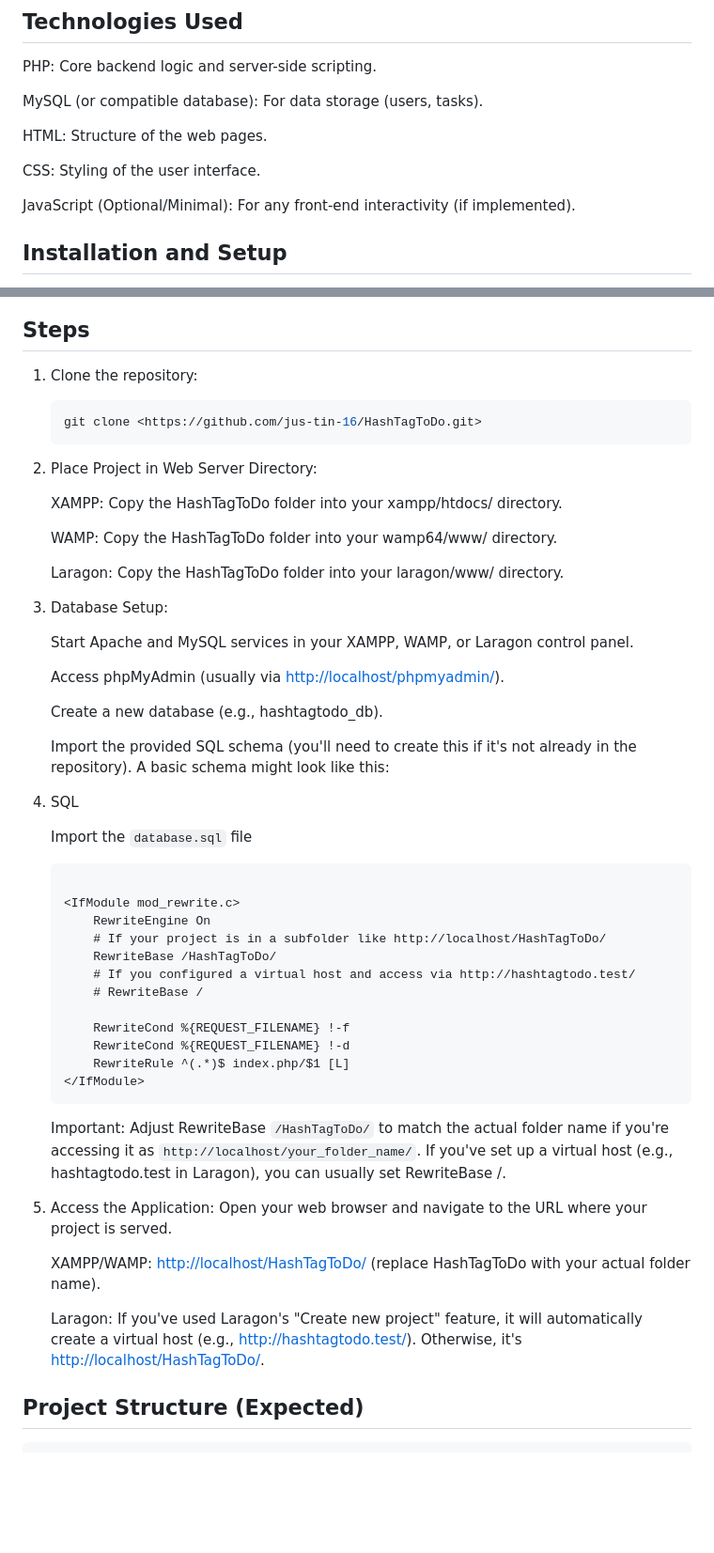
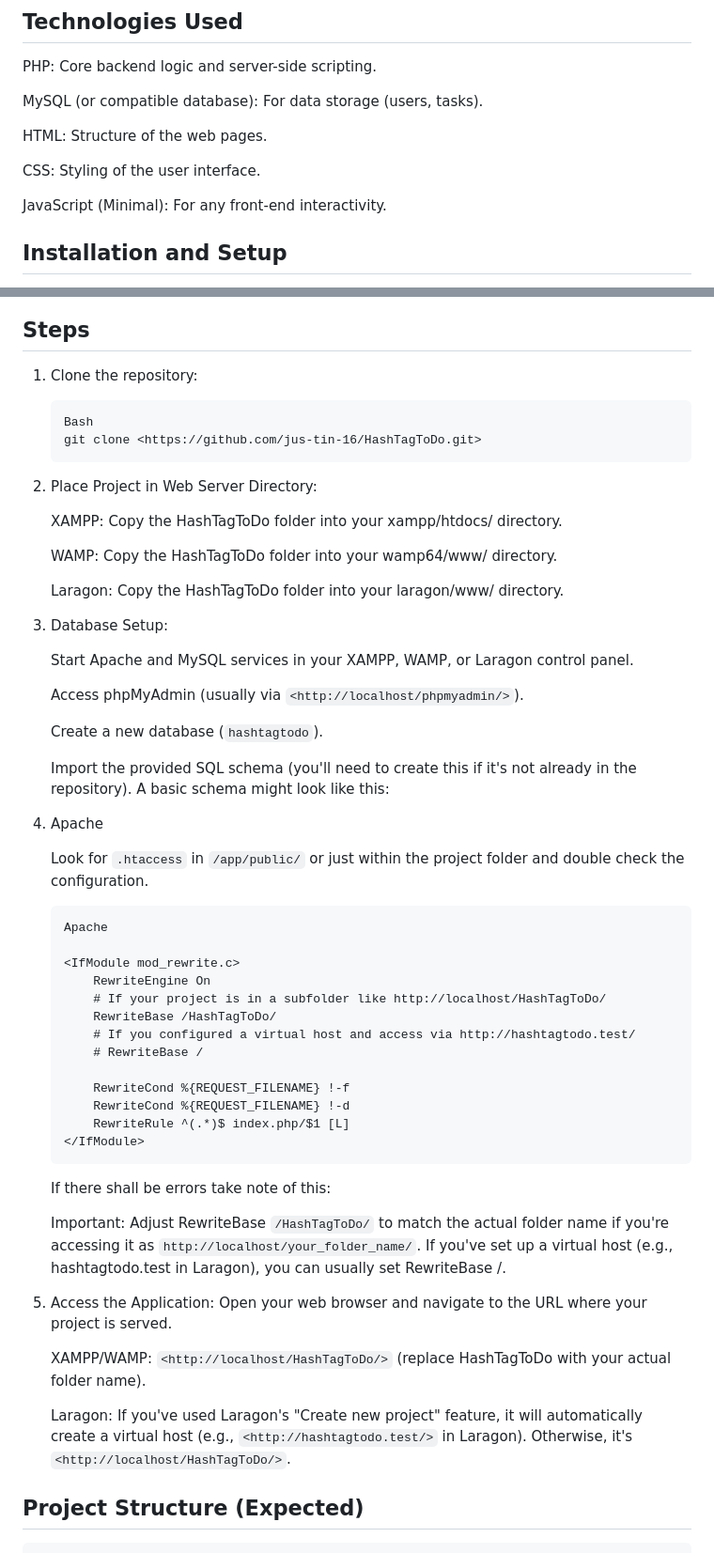
Before and after one commit to jus-tin-16/HashTagToDo, a Markdown page: README.md, 2 parts joined by grey strips. Shown: that part at 94% size. Drawn GitHub-style; blank space fills up the shorter version.

````diff
--- a/README.md
+++ b/README.md
@@ -40,7 +40,7 @@ HTML: Structure of the web pages.
 
 CSS: Styling of the user interface.
 
-JavaScript (Optional/Minimal): For any front-end interactivity (if implemented).
+JavaScript (Minimal): For any front-end interactivity.
 
 ## Installation and Setup
 
@@ -56,7 +56,8 @@ Composer (optional, but good for PHP dependency management if you expand the pro
 
 1. Clone the repository:
 
-   ```Bash
+   ```
+   Bash
    git clone <https://github.com/jus-tin-16/HashTagToDo.git>
    ```
 
@@ -72,17 +73,17 @@ Composer (optional, but good for PHP dependency management if you expand the pro
 
    Start Apache and MySQL services in your XAMPP, WAMP, or Laragon control panel.
 
-   Access phpMyAdmin (usually via <http://localhost/phpmyadmin/>).
+   Access phpMyAdmin (usually via ```<http://localhost/phpmyadmin/>```).
 
-   Create a new database (e.g., hashtagtodo_db).
+   Create a new database (```hashtagtodo```).
 
    Import the provided SQL schema (you'll need to create this if it's not already in the repository). A basic schema might look like this:
 
-4. SQL
+4. Apache
 
-   Import the `database.sql` file
-
-   ```Apache
+   Look for ```.htaccess``` in ```/app/public/``` or just within the project folder and double check the configuration.
+   ```
+   Apache
 
    <IfModule mod_rewrite.c>
        RewriteEngine On
@@ -96,15 +97,16 @@ Composer (optional, but good for PHP dependency management if you expand the pro
        RewriteRule ^(.*)$ index.php/$1 [L]
    </IfModule>
    ```
+   If there shall be errors take note of this:
 
    Important: Adjust RewriteBase `/HashTagToDo/` to match the actual folder name if you're accessing it as `http://localhost/your_folder_name/`. If you've set up a virtual host (e.g., hashtagtodo.test in Laragon), you can usually set RewriteBase /.
 
-5. Access the Application:
+6. Access the Application:
    Open your web browser and navigate to the URL where your project is served.
 
-   XAMPP/WAMP: <http://localhost/HashTagToDo/> (replace HashTagToDo with your actual folder name).
+   XAMPP/WAMP: ```<http://localhost/HashTagToDo/>``` (replace HashTagToDo with your actual folder name).
 
-   Laragon: If you've used Laragon's "Create new project" feature, it will automatically create a virtual host (e.g., <http://hashtagtodo.test/>). Otherwise, it's <http://localhost/HashTagToDo/>.
+   Laragon: If you've used Laragon's "Create new project" feature, it will automatically create a virtual host (e.g., ```<http://hashtagtodo.test/>``` in Laragon). Otherwise, it's ```<http://localhost/HashTagToDo/>```.
 
 ## Project Structure (Expected)
 
````
Also changed, not shown: other parts of README.md (+2 -2 lines).
